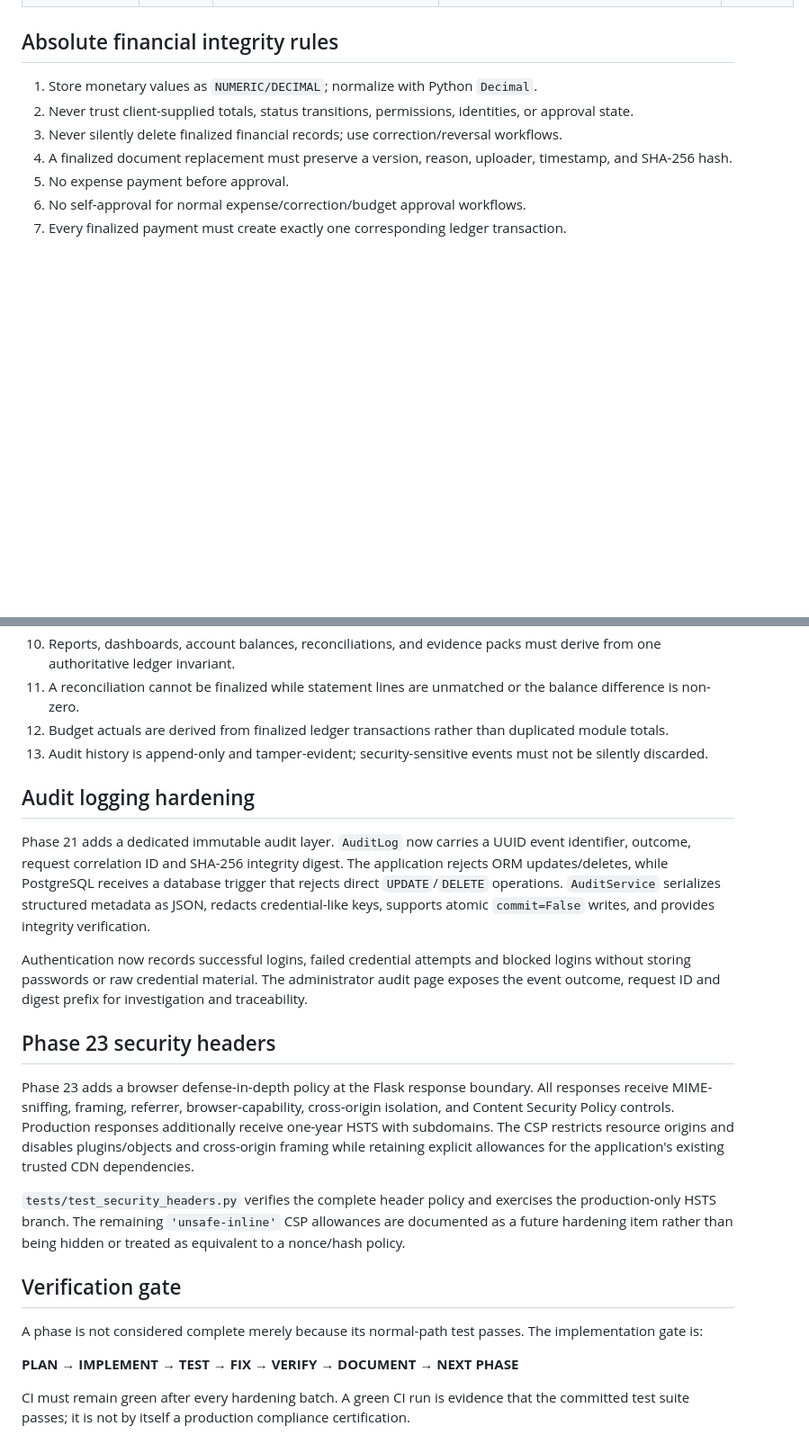
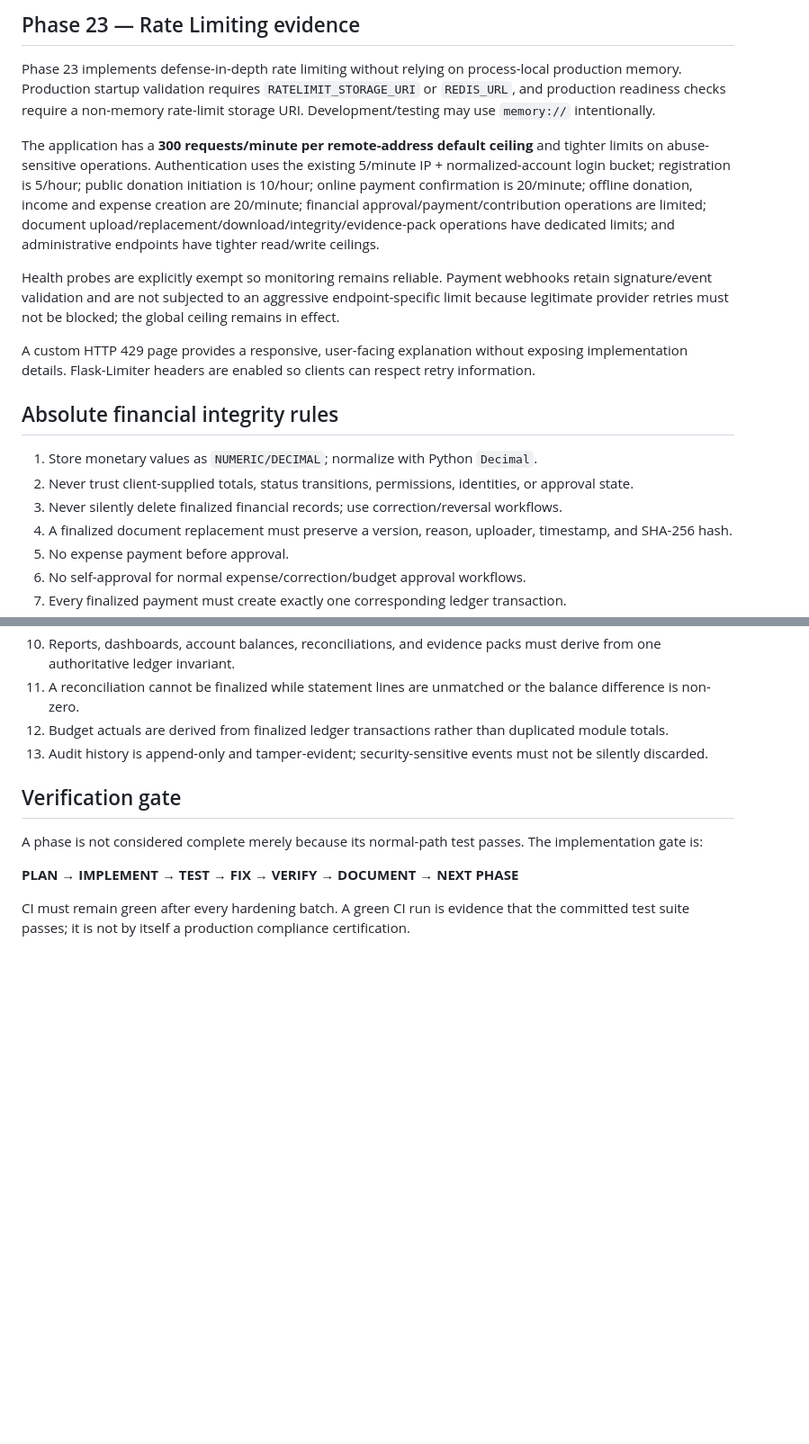
Before and after one commit to 1Y20ash/MandalFinance, a Markdown page: docs/PDP_COMPLIANCE_MATRIX.md, 2 parts joined by grey strips. Shown at 90% size. GitHub-like rendering; blank space fills up the shorter version.

Commit message:
docs(phase23): align compliance matrix with rate limiting

```diff
--- a/docs/PDP_COMPLIANCE_MATRIX.md
+++ b/docs/PDP_COMPLIANCE_MATRIX.md
@@ -26,3 +55,12 @@ This is an engineering implementation matrix, not a legal, statutory, accounting
+## Phase 23 — Rate Limiting evidence
+
+Phase 23 implements defense-in-depth rate limiting without relying on process-local production memory. Production startup validation requires `RATELIMIT_STORAGE_URI` or `REDIS_URL`, and production readiness checks require a non-memory rate-limit storage URI. Development/testing may use `memory://` intentionally.
+
+The application has a **300 requests/minute per remote-address default ceiling** and tighter limits on abuse-sensitive operations. Authentication uses the existing 5/minute IP + normalized-account login bucket; registration is 5/hour; public donation initiation is 10/hour; online payment confirmation is 20/minute; offline donation, income and expense creation are 20/minute; financial approval/payment/contribution operations are limited; document upload/replacement/download/integrity/evidence-pack operations have dedicated limits; and administrative endpoints have tighter read/write ceilings.
+
+Health probes are explicitly exempt so monitoring remains reliable. Payment webhooks retain signature/event validation and are not subjected to an aggressive endpoint-specific limit because legitimate provider retries must not be blocked; the global ceiling remains in effect.
+
+A custom HTTP 429 page provides a responsive, user-facing explanation without exposing implementation details. Flask-Limiter headers are enabled so clients can respect retry information.
 
 ## Absolute financial integrity rules
 
@@ -40,18 +78,6 @@ This is an engineering implementation matrix, not a legal, statutory, accounting
 12. Budget actuals are derived from finalized ledger transactions rather than duplicated module totals.
 13. Audit history is append-only and tamper-evident; security-sensitive events must not be silently discarded.
 
-## Audit logging hardening
-
-Phase 21 adds a dedicated immutable audit layer. `AuditLog` now carries a UUID event identifier, outcome, request correlation ID and SHA-256 integrity digest. The application rejects ORM updates/deletes, while PostgreSQL receives a database trigger that rejects direct `UPDATE`/`DELETE` operations. `AuditService` serializes structured metadata as JSON, redacts credential-like keys, supports atomic `commit=False` writes, and provides integrity verification.
-
-Authentication now records successful logins, failed credential attempts and blocked logins without storing passwords or raw credential material. The administrator audit page exposes the event outcome, request ID and digest prefix for investigation and traceability.
-
-## Phase 23 security headers
-
-Phase 23 adds a browser defense-in-depth policy at the Flask response boundary. All responses receive MIME-sniffing, framing, referrer, browser-capability, cross-origin isolation, and Content Security Policy controls. Production responses additionally receive one-year HSTS with subdomains. The CSP restricts resource origins and disables plugins/objects and cross-origin framing while retaining explicit allowances for the application's existing trusted CDN dependencies.
-
-`tests/test_security_headers.py` verifies the complete header policy and exercises the production-only HSTS branch. The remaining `'unsafe-inline'` CSP allowances are documented as a future hardening item rather than being hidden or treated as equivalent to a nonce/hash policy.
-
 ## Verification gate
 
 A phase is not considered complete merely because its normal-path test passes. The implementation gate is:
```
Also changed, not shown: other parts of docs/PDP_COMPLIANCE_MATRIX.md (+45 -16 lines).
